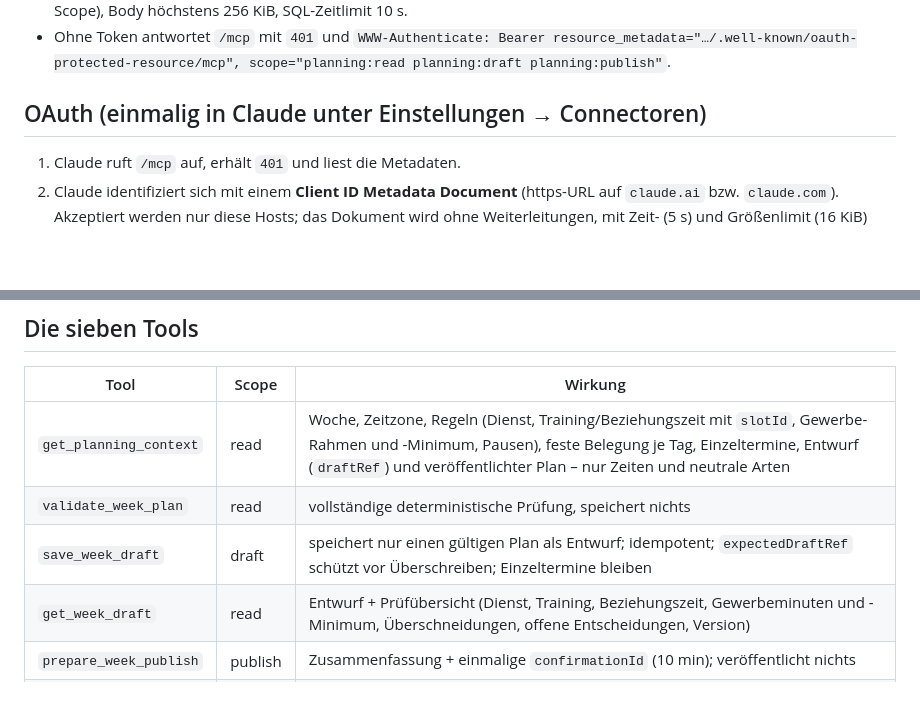
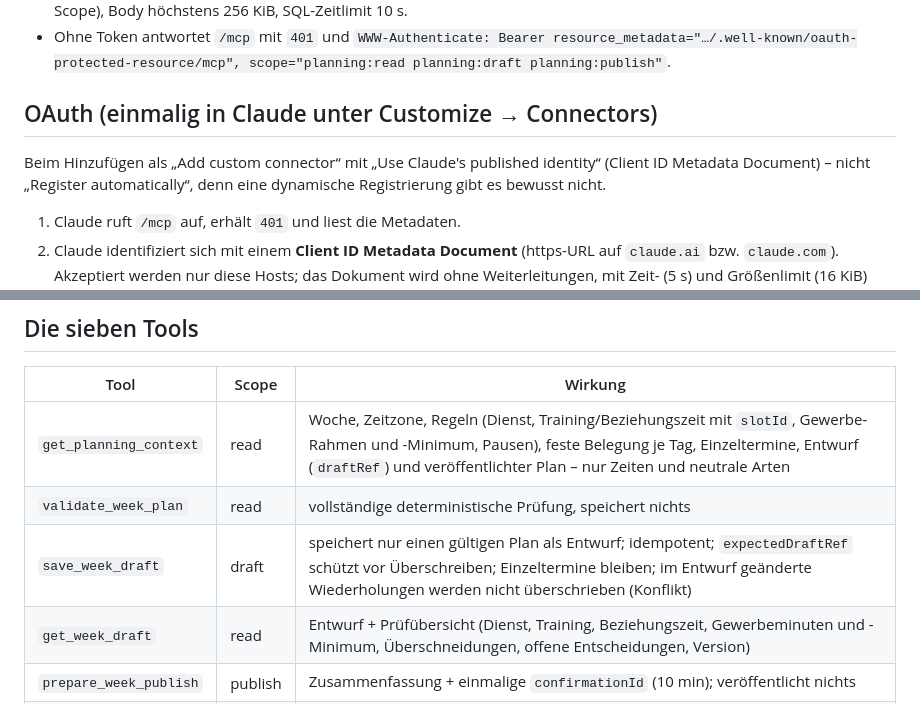
Before and after one commit to Maurio206/tagestakt, a Markdown page: docs/claude-connector.md, 2 parts joined by grey strips. Rendered like a GitHub page; blank space fills up the shorter version.

```diff
--- a/docs/claude-connector.md
+++ b/docs/claude-connector.md
@@ -42,7 +42,11 @@ ruft kein Sprachmodell auf. `/planen` zeigt und bearbeitet nur noch Entwürfe.
   `WWW-Authenticate: Bearer resource_metadata="…/.well-known/oauth-protected-resource/mcp",
 scope="planning:read planning:draft planning:publish"`.
 
-## OAuth (einmalig in Claude unter Einstellungen → Connectoren)
+## OAuth (einmalig in Claude unter Customize → Connectors)
+
+Beim Hinzufügen als „Add custom connector“ mit „Use Claude's published identity“ (Client ID
+Metadata Document) – nicht „Register automatically“, denn eine dynamische Registrierung gibt es
+bewusst nicht.
 
 1. Claude ruft `/mcp` auf, erhält `401` und liest die Metadaten.
 2. Claude identifiziert sich mit einem **Client ID Metadata Document** (https-URL auf
@@ -80,7 +84,7 @@ Bestätigungen sind sofort ungültig) oder `POST /api/oauth/revoke`.
 | ---------------------- | ------- | --------------------------------------------------------------------------------------------------------------------------------------------------------------------------------------------------------------------------------- |
 | `get_planning_context` | read    | Woche, Zeitzone, Regeln (Dienst, Training/Beziehungszeit mit `slotId`, Gewerbe-Rahmen und -Minimum, Pausen), feste Belegung je Tag, Einzeltermine, Entwurf (`draftRef`) und veröffentlichter Plan – nur Zeiten und neutrale Arten |
 | `validate_week_plan`   | read    | vollständige deterministische Prüfung, speichert nichts                                                                                                                                                                           |
-| `save_week_draft`      | draft   | speichert nur einen gültigen Plan als Entwurf; idempotent; `expectedDraftRef` schützt vor Überschreiben; Einzeltermine bleiben                                                                                                    |
+| `save_week_draft`      | draft   | speichert nur einen gültigen Plan als Entwurf; idempotent; `expectedDraftRef` schützt vor Überschreiben; Einzeltermine bleiben; im Entwurf geänderte Wiederholungen werden nicht überschrieben (Konflikt)                         |
 | `get_week_draft`       | read    | Entwurf + Prüfübersicht (Dienst, Training, Beziehungszeit, Gewerbeminuten und -Minimum, Überschneidungen, offene Entscheidungen, Version)                                                                                         |
 | `prepare_week_publish` | publish | Zusammenfassung + einmalige `confirmationId` (10 min); veröffentlicht nichts                                                                                                                                                      |
 | `publish_week_draft`   | publish | veröffentlicht nur den gültigen, unveränderten Entwurf mit gültiger, unbenutzter Bestätigung; atomar                                                                                                                              |
```
Also changed, not shown: other parts of docs/claude-connector.md (+22 -22 lines), docs/production-migration-20261009.md (+14 -8 lines).
